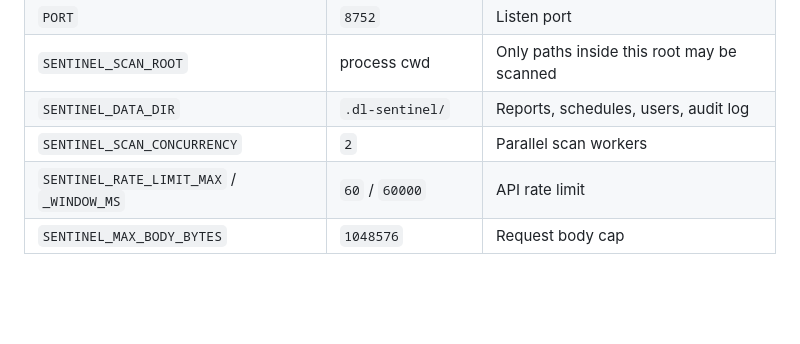
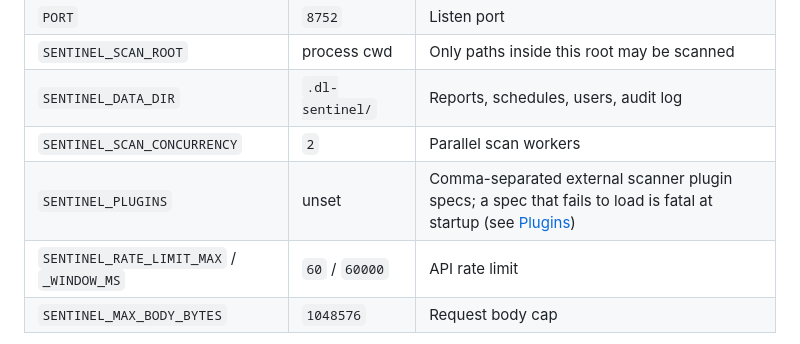
Before and after one commit to Dhiva-Labs/dl-sentinel, a Markdown page: docs/deployment.md, the part around the change. GitHub-like rendering; blank space fills up the shorter version.

Commit message:
docs(deployment): add SENTINEL_PLUGINS to the environment reference

```diff
--- a/docs/deployment.md
+++ b/docs/deployment.md
@@ -65,6 +65,7 @@ authored and scanner-verified in CI-less fashion — build the image on a Docker
 | `SENTINEL_SCAN_ROOT` | process cwd | Only paths inside this root may be scanned |
 | `SENTINEL_DATA_DIR` | `.dl-sentinel/` | Reports, schedules, users, audit log |
 | `SENTINEL_SCAN_CONCURRENCY` | `2` | Parallel scan workers |
+| `SENTINEL_PLUGINS` | unset | Comma-separated external scanner plugin specs; a spec that fails to load is fatal at startup (see [Plugins](plugins.md)) |
 | `SENTINEL_RATE_LIMIT_MAX` / `_WINDOW_MS` | `60` / `60000` | API rate limit |
 | `SENTINEL_MAX_BODY_BYTES` | `1048576` | Request body cap |
 
```
